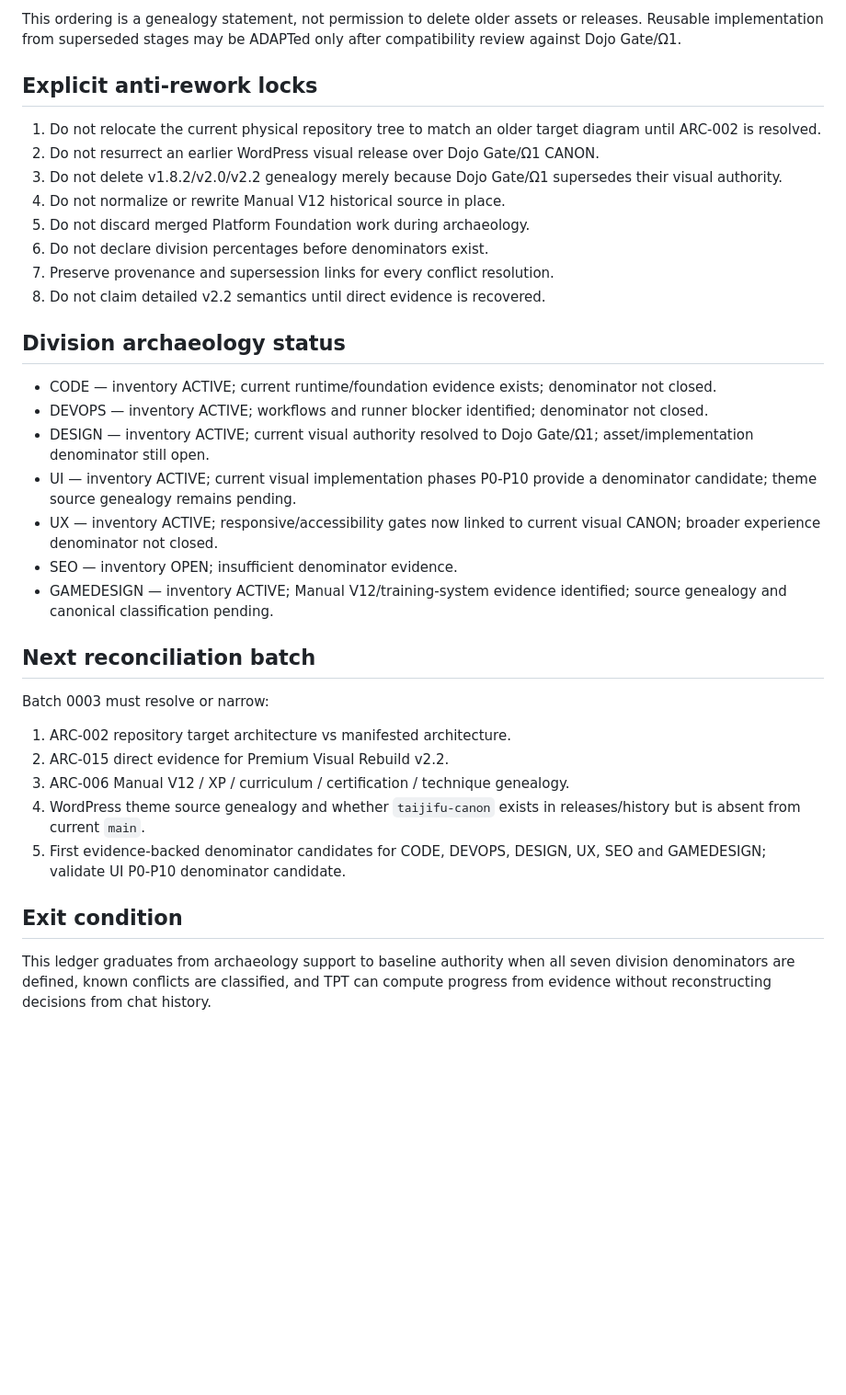
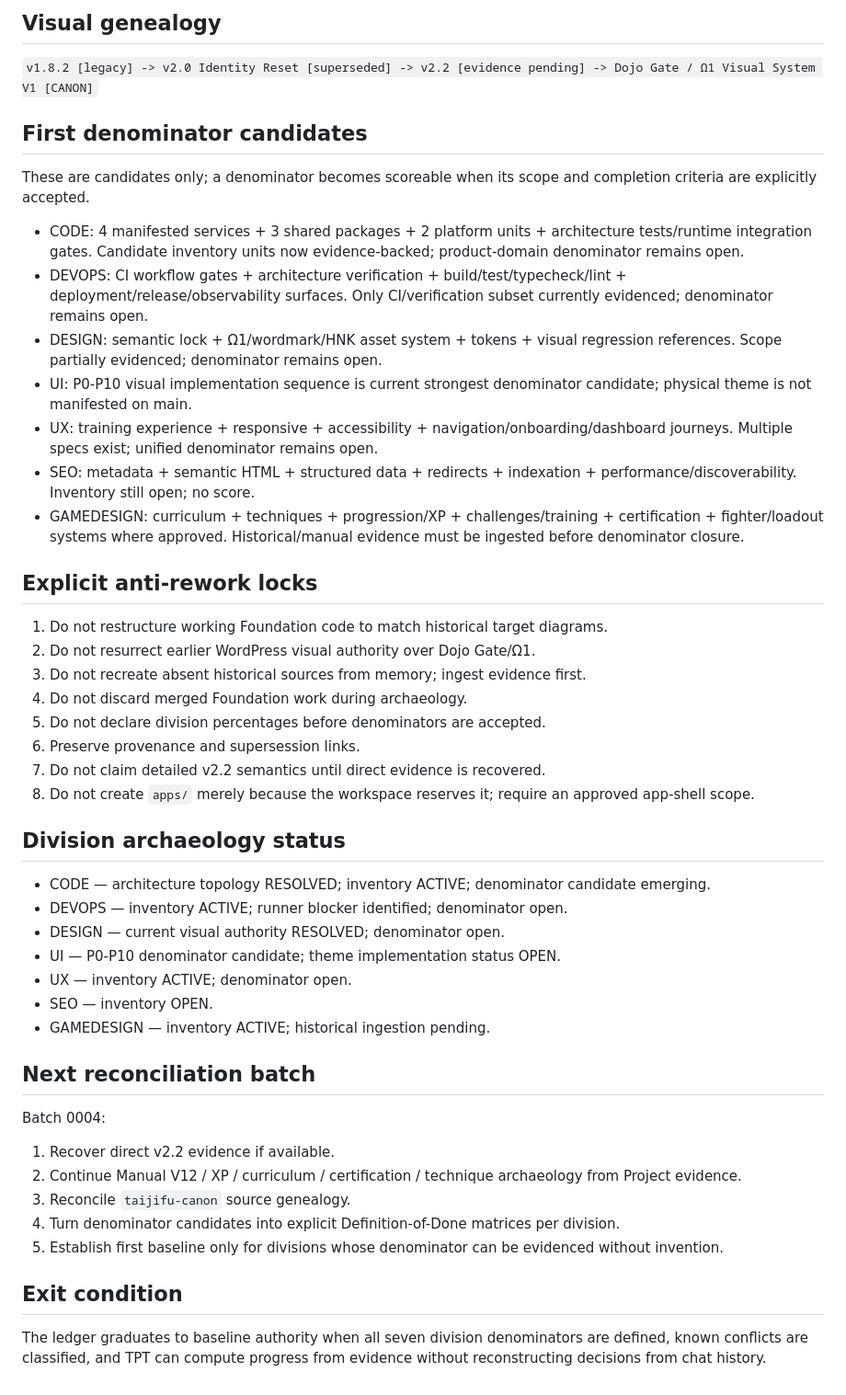
Before and after one commit to tehknesolutions/TAIJIFU-SITE, a Markdown page: docs/project/TAIJIFU-ARCHAEOLOGY-DECISION-LEDGER-v1.md, the part around one of its changes. Shown at 92% size. GitHub-like rendering; blank space fills up the shorter version.

Commit message:
docs(tpt): reconcile manifested repository architecture

```diff
--- a/docs/project/TAIJIFU-ARCHAEOLOGY-DECISION-LEDGER-v1.md
+++ b/docs/project/TAIJIFU-ARCHAEOLOGY-DECISION-LEDGER-v1.md
@@ -60,37 +67,44 @@ Until explicitly superseded by a newer approved decision, archaeology follows th
 
-This ordering is a genealogy statement, not permission to delete older assets or releases. Reusable implementation from superseded stages may be ADAPTed only after compatibility review against Dojo Gate/Ω1.
+## Visual genealogy
+`v1.8.2 [legacy] -> v2.0 Identity Reset [superseded] -> v2.2 [evidence pending] -> Dojo Gate / Ω1 Visual System V1 [CANON]`
+
+## First denominator candidates
+These are candidates only; a denominator becomes scoreable when its scope and completion criteria are explicitly accepted.
+
+- CODE: 4 manifested services + 3 shared packages + 2 platform units + architecture tests/runtime integration gates. Candidate inventory units now evidence-backed; product-domain denominator remains open.
+- DEVOPS: CI workflow gates + architecture verification + build/test/typecheck/lint + deployment/release/observability surfaces. Only CI/verification subset currently evidenced; denominator remains open.
+- DESIGN: semantic lock + Ω1/wordmark/HNK asset system + tokens + visual regression references. Scope partially evidenced; denominator remains open.
+- UI: P0-P10 visual implementation sequence is current strongest denominator candidate; physical theme is not manifested on main.
+- UX: training experience + responsive + accessibility + navigation/onboarding/dashboard journeys. Multiple specs exist; unified denominator remains open.
+- SEO: metadata + semantic HTML + structured data + redirects + indexation + performance/discoverability. Inventory still open; no score.
+- GAMEDESIGN: curriculum + techniques + progression/XP + challenges/training + certification + fighter/loadout systems where approved. Historical/manual evidence must be ingested before denominator closure.
 
 ## Explicit anti-rework locks
-
-1. Do not relocate the current physical repository tree to match an older target diagram until ARC-002 is resolved.
-2. Do not resurrect an earlier WordPress visual release over Dojo Gate/Ω1 CANON.
-3. Do not delete v1.8.2/v2.0/v2.2 genealogy merely because Dojo Gate/Ω1 supersedes their visual authority.
-4. Do not normalize or rewrite Manual V12 historical source in place.
-5. Do not discard merged Platform Foundation work during archaeology.
-6. Do not declare division percentages before denominators exist.
-7. Preserve provenance and supersession links for every conflict resolution.
-8. Do not claim detailed v2.2 semantics until direct evidence is recovered.
+1. Do not restructure working Foundation code to match historical target diagrams.
+2. Do not resurrect earlier WordPress visual authority over Dojo Gate/Ω1.
+3. Do not recreate absent historical sources from memory; ingest evidence first.
+4. Do not discard merged Foundation work during archaeology.
+5. Do not declare division percentages before denominators are accepted.
+6. Preserve provenance and supersession links.
+7. Do not claim detailed v2.2 semantics until direct evidence is recovered.
+8. Do not create `apps/` merely because the workspace reserves it; require an approved app-shell scope.
 
 ## Division archaeology status
-
-- CODE — inventory ACTIVE; current runtime/foundation evidence exists; denominator not closed.
-- DEVOPS — inventory ACTIVE; workflows and runner blocker identified; denominator not closed.
-- DESIGN — inventory ACTIVE; current visual authority resolved to Dojo Gate/Ω1; asset/implementation denominator still open.
-- UI — inventory ACTIVE; current visual implementation phases P0-P10 provide a denominator candidate; theme source genealogy remains pending.
-- UX — inventory ACTIVE; responsive/accessibility gates now linked to current visual CANON; broader experience denominator not closed.
-- SEO — inventory OPEN; insufficient denominator evidence.
-- GAMEDESIGN — inventory ACTIVE; Manual V12/training-system evidence identified; source genealogy and canonical classification pending.
+- CODE — architecture topology RESOLVED; inventory ACTIVE; denominator candidate emerging.
+- DEVOPS — inventory ACTIVE; runner blocker identified; denominator open.
+- DESIGN — current visual authority RESOLVED; denominator open.
+- UI — P0-P10 denominator candidate; theme implementation status OPEN.
+- UX — inventory ACTIVE; denominator open.
+- SEO — inventory OPEN.
+- GAMEDESIGN — inventory ACTIVE; historical ingestion pending.
 
 ## Next reconciliation batch
-
-Batch 0003 must resolve or narrow:
-
-1. ARC-002 repository target architecture vs manifested architecture.
-2. ARC-015 direct evidence for Premium Visual Rebuild v2.2.
-3. ARC-006 Manual V12 / XP / curriculum / certification / technique genealogy.
-4. WordPress theme source genealogy and whether `taijifu-canon` exists in releases/history but is absent from current `main`.
-5. First evidence-backed denominator candidates for CODE, DEVOPS, DESIGN, UX, SEO and GAMEDESIGN; validate UI P0-P10 denominator candidate.
+Batch 0004:
+1. Recover direct v2.2 evidence if available.
+2. Continue Manual V12 / XP / curriculum / certification / technique archaeology from Project evidence.
+3. Reconcile `taijifu-canon` source genealogy.
+4. Turn denominator candidates into explicit Definition-of-Done matrices per division.
+5. Establish first baseline only for divisions whose denominator can be evidenced without invention.
 
 ## Exit condition
-
-This ledger graduates from archaeology support to baseline authority when all seven division denominators are defined, known conflicts are classified, and TPT can compute progress from evidence without reconstructing decisions from chat history.
+The ledger graduates to baseline authority when all seven division denominators are defined, known conflicts are classified, and TPT can compute progress from evidence without reconstructing decisions from chat history.
```
Also changed, not shown: other parts of docs/project/TAIJIFU-ARCHAEOLOGY-DECISION-LEDGER-v1.md (+41 -34 lines).
